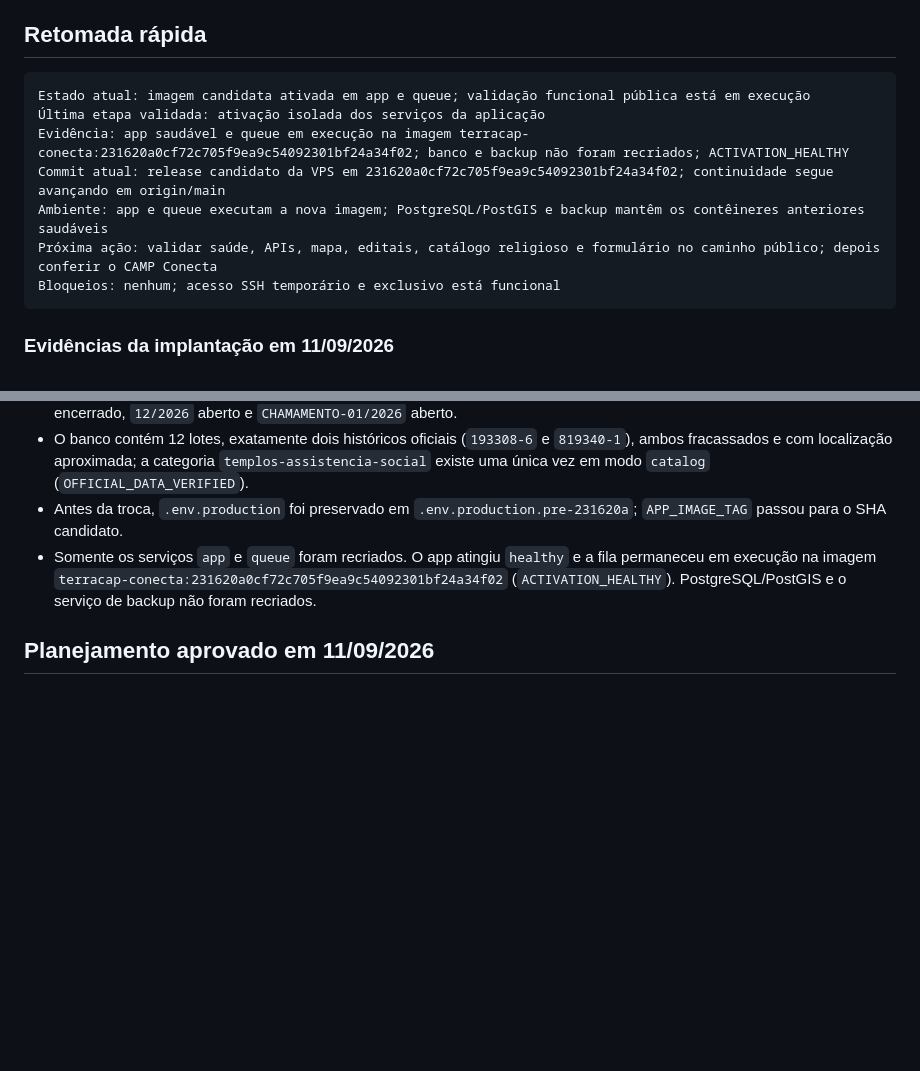
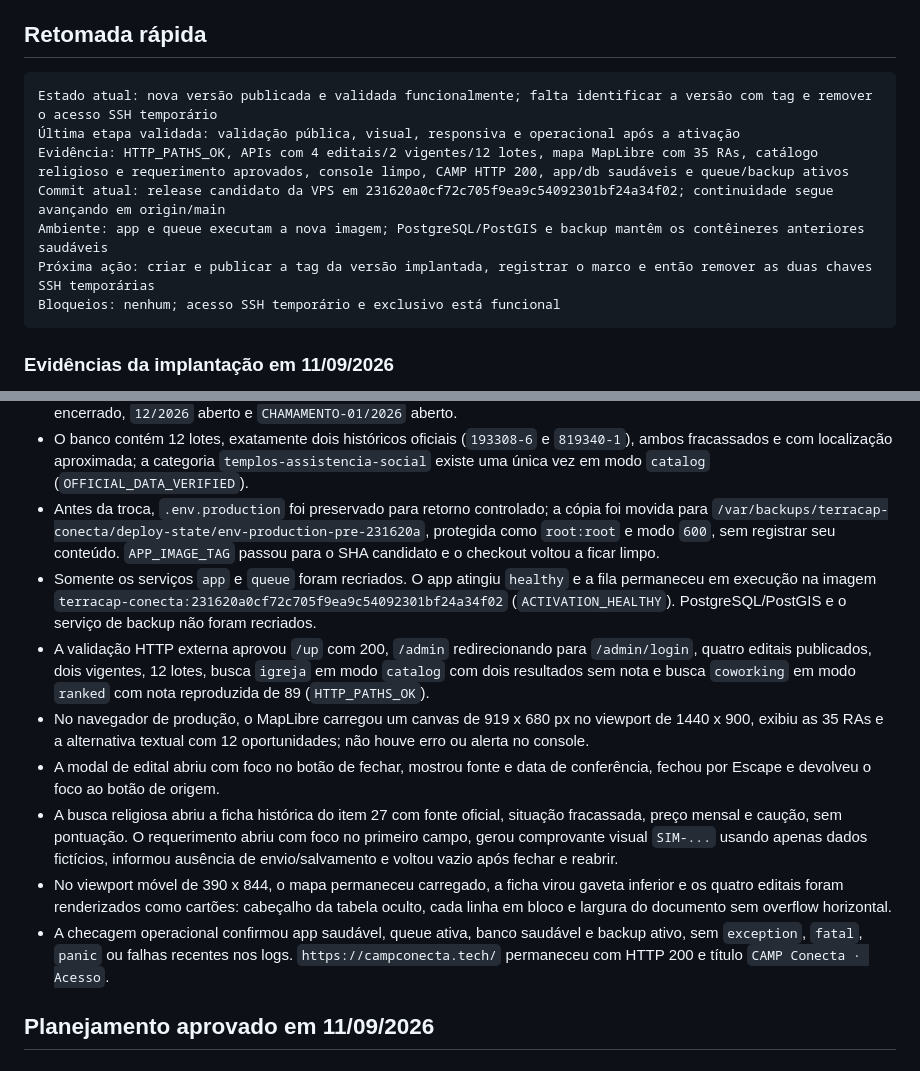
Before and after one commit to alsanches/terracapconecta, a Markdown page: PROJECT_CONTEXT.md, 2 parts joined by grey strips. Rendered like a GitHub page; blank space fills up the shorter version.

Commit message:
docs: registra validacao da publicacao

````diff
--- a/PROJECT_CONTEXT.md
+++ b/PROJECT_CONTEXT.md
@@ -5,12 +5,12 @@ Atualizado em: 2026-09-11
 ## Retomada rápida
 
 ```text
-Estado atual: imagem candidata ativada em app e queue; validação funcional pública está em execução
-Última etapa validada: ativação isolada dos serviços da aplicação
-Evidência: app saudável e queue em execução na imagem terracap-conecta:231620a0cf72c705f9ea9c54092301bf24a34f02; banco e backup não foram recriados; ACTIVATION_HEALTHY
+Estado atual: nova versão publicada e validada funcionalmente; falta identificar a versão com tag e remover o acesso SSH temporário
+Última etapa validada: validação pública, visual, responsiva e operacional após a ativação
+Evidência: HTTP_PATHS_OK, APIs com 4 editais/2 vigentes/12 lotes, mapa MapLibre com 35 RAs, catálogo religioso e requerimento aprovados, console limpo, CAMP HTTP 200, app/db saudáveis e queue/backup ativos
 Commit atual: release candidato da VPS em 231620a0cf72c705f9ea9c54092301bf24a34f02; continuidade segue avançando em origin/main
 Ambiente: app e queue executam a nova imagem; PostgreSQL/PostGIS e backup mantêm os contêineres anteriores saudáveis
-Próxima ação: validar saúde, APIs, mapa, editais, catálogo religioso e formulário no caminho público; depois conferir o CAMP Conecta
+Próxima ação: criar e publicar a tag da versão implantada, registrar o marco e então remover as duas chaves SSH temporárias
 Bloqueios: nenhum; acesso SSH temporário e exclusivo está funcional
 ```
 
@@ -37,8 +37,14 @@ Bloqueios: nenhum; acesso SSH temporário e exclusivo está funcional
 - Somente `OfficialPublicDataSeeder` foi executado; uma segunda execução completa foi aprovada (`OFFICIAL_SEEDER_IDEMPOTENT_OK`), comprovando que a carga não duplica os registros.
 - A verificação SQL direta confirmou quatro editais públicos com quatro códigos distintos: `07/2026` em resultado, `11/2026` encerrado, `12/2026` aberto e `CHAMAMENTO-01/2026` aberto.
 - O banco contém 12 lotes, exatamente dois históricos oficiais (`193308-6` e `819340-1`), ambos fracassados e com localização aproximada; a categoria `templos-assistencia-social` existe uma única vez em modo `catalog` (`OFFICIAL_DATA_VERIFIED`).
-- Antes da troca, `.env.production` foi preservado em `.env.production.pre-231620a`; `APP_IMAGE_TAG` passou para o SHA candidato.
+- Antes da troca, `.env.production` foi preservado para retorno controlado; a cópia foi movida para `/var/backups/terracap-conecta/deploy-state/env-production-pre-231620a`, protegida como `root:root` e modo `600`, sem registrar seu conteúdo. `APP_IMAGE_TAG` passou para o SHA candidato e o checkout voltou a ficar limpo.
 - Somente os serviços `app` e `queue` foram recriados. O app atingiu `healthy` e a fila permaneceu em execução na imagem `terracap-conecta:231620a0cf72c705f9ea9c54092301bf24a34f02` (`ACTIVATION_HEALTHY`). PostgreSQL/PostGIS e o serviço de backup não foram recriados.
+- A validação HTTP externa aprovou `/up` com 200, `/admin` redirecionando para `/admin/login`, quatro editais publicados, dois vigentes, 12 lotes, busca `igreja` em modo `catalog` com dois resultados sem nota e busca `coworking` em modo `ranked` com nota reproduzida de 89 (`HTTP_PATHS_OK`).
+- No navegador de produção, o MapLibre carregou um canvas de 919 x 680 px no viewport de 1440 x 900, exibiu as 35 RAs e a alternativa textual com 12 oportunidades; não houve erro ou alerta no console.
+- A modal de edital abriu com foco no botão de fechar, mostrou fonte e data de conferência, fechou por Escape e devolveu o foco ao botão de origem.
+- A busca religiosa abriu a ficha histórica do item 27 com fonte oficial, situação fracassada, preço mensal e caução, sem pontuação. O requerimento abriu com foco no primeiro campo, gerou comprovante visual `SIM-...` usando apenas dados fictícios, informou ausência de envio/salvamento e voltou vazio após fechar e reabrir.
+- No viewport móvel de 390 x 844, o mapa permaneceu carregado, a ficha virou gaveta inferior e os quatro editais foram renderizados como cartões: cabeçalho da tabela oculto, cada linha em bloco e largura do documento sem overflow horizontal.
+- A checagem operacional confirmou app saudável, queue ativa, banco saudável e backup ativo, sem `exception`, `fatal`, `panic` ou falhas recentes nos logs. `https://campconecta.tech/` permaneceu com HTTP 200 e título `CAMP Conecta · Acesso`.
 
 ## Planejamento aprovado em 11/09/2026
 
````
